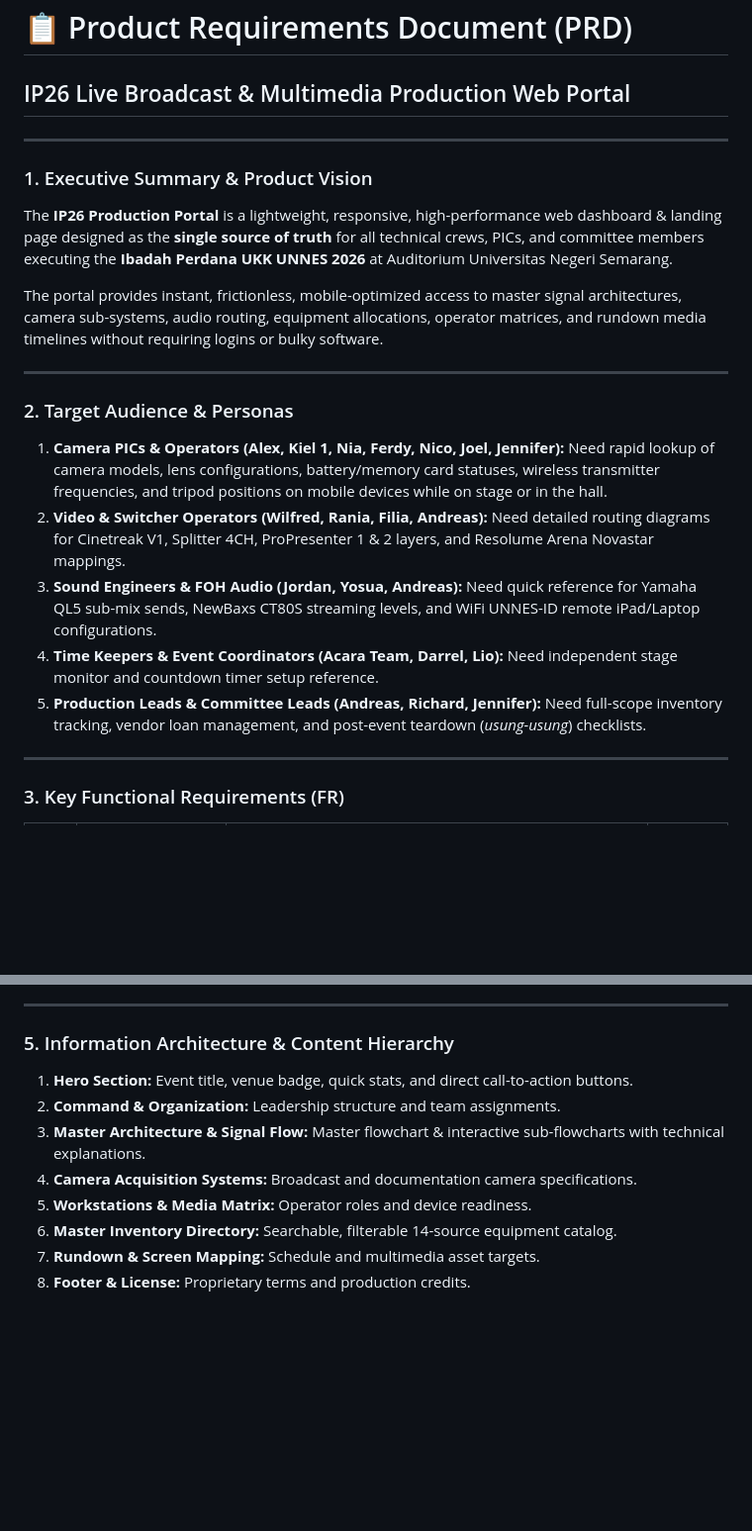
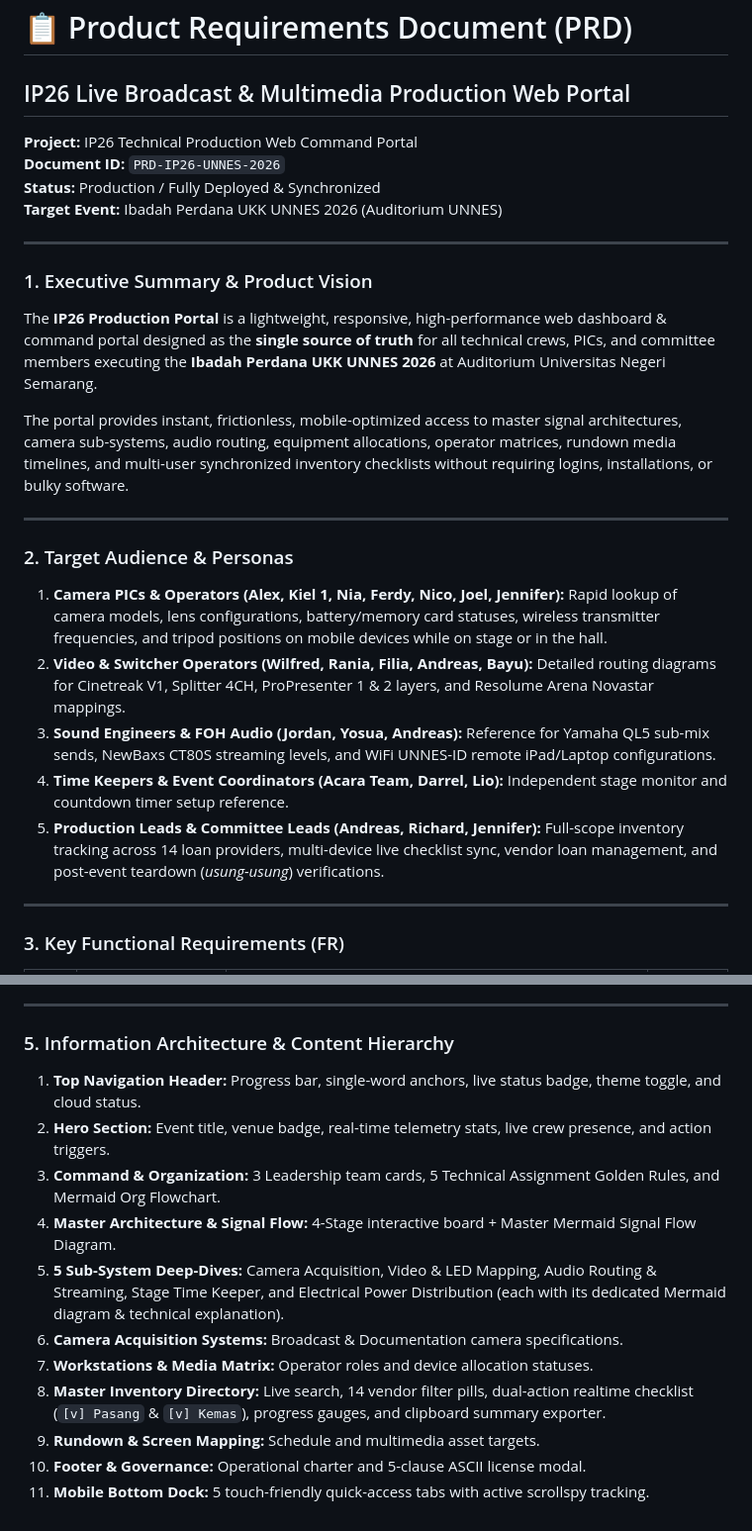
Before and after one commit to zzdree/ip26-production, a Markdown page: PRD.md, 2 parts joined by grey strips. Shown at 99% size. GitHub-like rendering; blank space fills up the shorter version.

```diff
--- a/PRD.md
+++ b/PRD.md
@@ -1,21 +1,25 @@
 # 📋 Product Requirements Document (PRD)
 ## IP26 Live Broadcast & Multimedia Production Web Portal
+**Project:** IP26 Technical Production Web Command Portal
+**Document ID:** `PRD-IP26-UNNES-2026`
+**Status:** Production / Fully Deployed & Synchronized
+**Target Event:** Ibadah Perdana UKK UNNES 2026 (Auditorium UNNES)
 
 ---
 
 ### 1. Executive Summary & Product Vision
-The **IP26 Production Portal** is a lightweight, responsive, high-performance web dashboard & landing page designed as the **single source of truth** for all technical crews, PICs, and committee members executing the **Ibadah Perdana UKK UNNES 2026** at Auditorium Universitas Negeri Semarang.
+The **IP26 Production Portal** is a lightweight, responsive, high-performance web dashboard & command portal designed as the **single source of truth** for all technical crews, PICs, and committee members executing the **Ibadah Perdana UKK UNNES 2026** at Auditorium Universitas Negeri Semarang.
 
-The portal provides instant, frictionless, mobile-optimized access to master signal architectures, camera sub-systems, audio routing, equipment allocations, operator matrices, and rundown media timelines without requiring logins or bulky software.
+The portal provides instant, frictionless, mobile-optimized access to master signal architectures, camera sub-systems, audio routing, equipment allocations, operator matrices, rundown media timelines, and multi-user synchronized inventory checklists without requiring logins, installations, or bulky software.
 
 ---
 
 ### 2. Target Audience & Personas
-1. **Camera PICs & Operators (Alex, Kiel 1, Nia, Ferdy, Nico, Joel, Jennifer):** Need rapid lookup of camera models, lens configurations, battery/memory card statuses, wireless transmitter frequencies, and tripod positions on mobile devices while on stage or in the hall.
-2. **Video & Switcher Operators (Wilfred, Rania, Filia, Andreas):** Need detailed routing diagrams for Cinetreak V1, Splitter 4CH, ProPresenter 1 & 2 layers, and Resolume Arena Novastar mappings.
-3. **Sound Engineers & FOH Audio (Jordan, Yosua, Andreas):** Need quick reference for Yamaha QL5 sub-mix sends, NewBaxs CT80S streaming levels, and WiFi UNNES-ID remote iPad/Laptop configurations.
-4. **Time Keepers & Event Coordinators (Acara Team, Darrel, Lio):** Need independent stage monitor and countdown timer setup reference.
-5. **Production Leads & Committee Leads (Andreas, Richard, Jennifer):** Need full-scope inventory tracking, vendor loan management, and post-event teardown (*usung-usung*) checklists.
+1. **Camera PICs & Operators (Alex, Kiel 1, Nia, Ferdy, Nico, Joel, Jennifer):** Rapid lookup of camera models, lens configurations, battery/memory card statuses, wireless transmitter frequencies, and tripod positions on mobile devices while on stage or in the hall.
+2. **Video & Switcher Operators (Wilfred, Rania, Filia, Andreas, Bayu):** Detailed routing diagrams for Cinetreak V1, Splitter 4CH, ProPresenter 1 & 2 layers, and Resolume Arena Novastar mappings.
+3. **Sound Engineers & FOH Audio (Jordan, Yosua, Andreas):** Reference for Yamaha QL5 sub-mix sends, NewBaxs CT80S streaming levels, and WiFi UNNES-ID remote iPad/Laptop configurations.
+4. **Time Keepers & Event Coordinators (Acara Team, Darrel, Lio):** Independent stage monitor and countdown timer setup reference.
+5. **Production Leads & Committee Leads (Andreas, Richard, Jennifer):** Full-scope inventory tracking across 14 loan providers, multi-device live checklist sync, vendor loan management, and post-event teardown (*usung-usung*) verifications.
 
 ---
 
@@ -46,11 +50,14 @@ The portal provides instant, frictionless, mobile-optimized access to master sig
 ---
 
 ### 5. Information Architecture & Content Hierarchy
-1. **Hero Section:** Event title, venue badge, quick stats, and direct call-to-action buttons.
-2. **Command & Organization:** Leadership structure and team assignments.
-3. **Master Architecture & Signal Flow:** Master flowchart & interactive sub-flowcharts with technical explanations.
-4. **Camera Acquisition Systems:** Broadcast and documentation camera specifications.
-5. **Workstations & Media Matrix:** Operator roles and device readiness.
-6. **Master Inventory Directory:** Searchable, filterable 14-source equipment catalog.
-7. **Rundown & Screen Mapping:** Schedule and multimedia asset targets.
-8. **Footer & License:** Proprietary terms and production credits.
+1. **Top Navigation Header:** Progress bar, single-word anchors, live status badge, theme toggle, and cloud status.
+2. **Hero Section:** Event title, venue badge, real-time telemetry stats, live crew presence, and action triggers.
+3. **Command & Organization:** 3 Leadership team cards, 5 Technical Assignment Golden Rules, and Mermaid Org Flowchart.
+4. **Master Architecture & Signal Flow:** 4-Stage interactive board + Master Mermaid Signal Flow Diagram.
+5. **5 Sub-System Deep-Dives:** Camera Acquisition, Video & LED Mapping, Audio Routing & Streaming, Stage Time Keeper, and Electrical Power Distribution (each with its dedicated Mermaid diagram & technical explanation).
+6. **Camera Acquisition Systems:** Broadcast & Documentation camera specifications.
+7. **Workstations & Media Matrix:** Operator roles and device allocation statuses.
+8. **Master Inventory Directory:** Live search, 14 vendor filter pills, dual-action realtime checklist (`[v] Pasang` & `[v] Kemas`), progress gauges, and clipboard summary exporter.
+9. **Rundown & Screen Mapping:** Schedule and multimedia asset targets.
+10. **Footer & Governance:** Operational charter and 5-clause ASCII license modal.
+11. **Mobile Bottom Dock:** 5 touch-friendly quick-access tabs with active scrollspy tracking.
```
Also changed, not shown: other parts of PRD.md (+14 -14 lines), DESIGN.md (+55 -39 lines).
